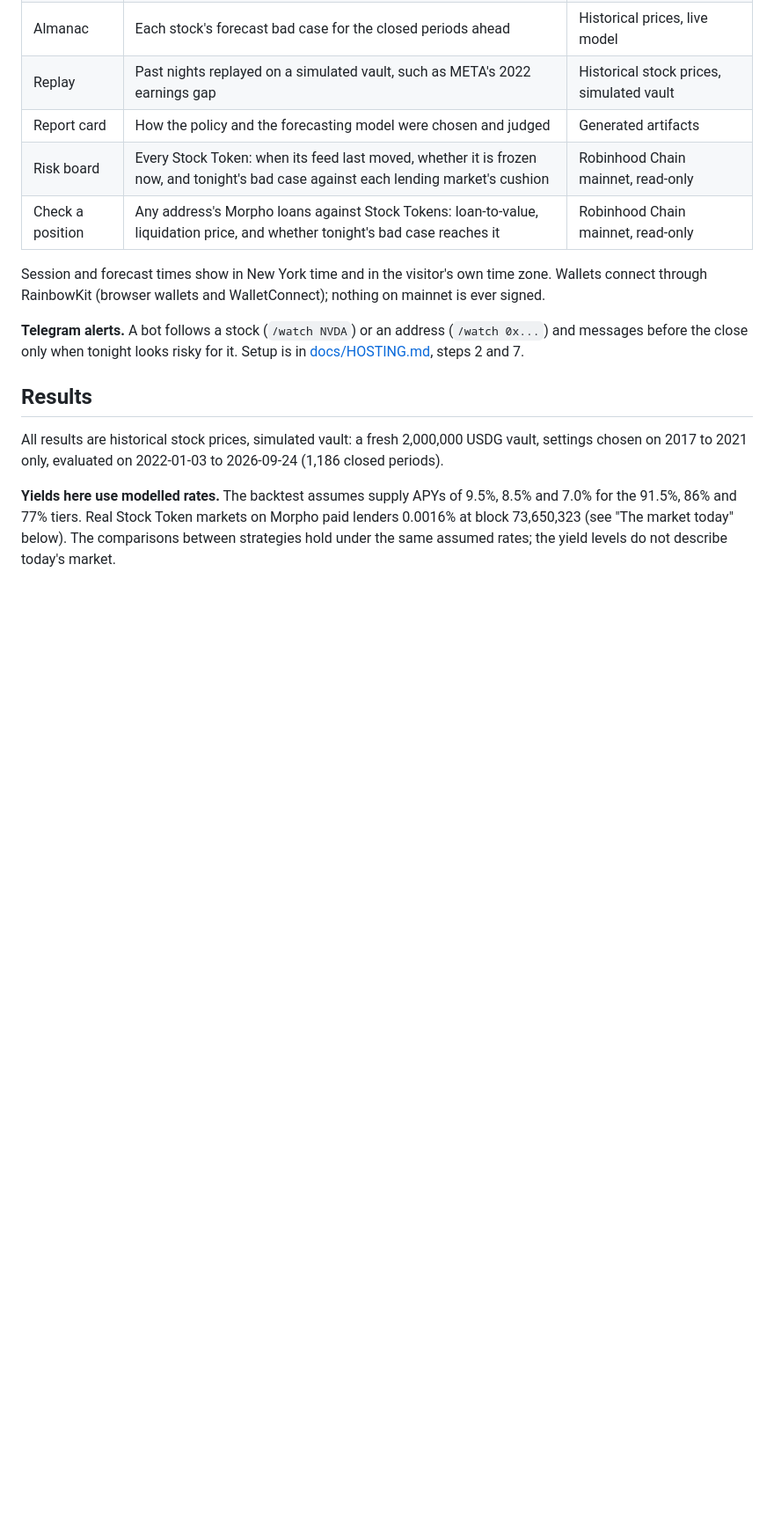
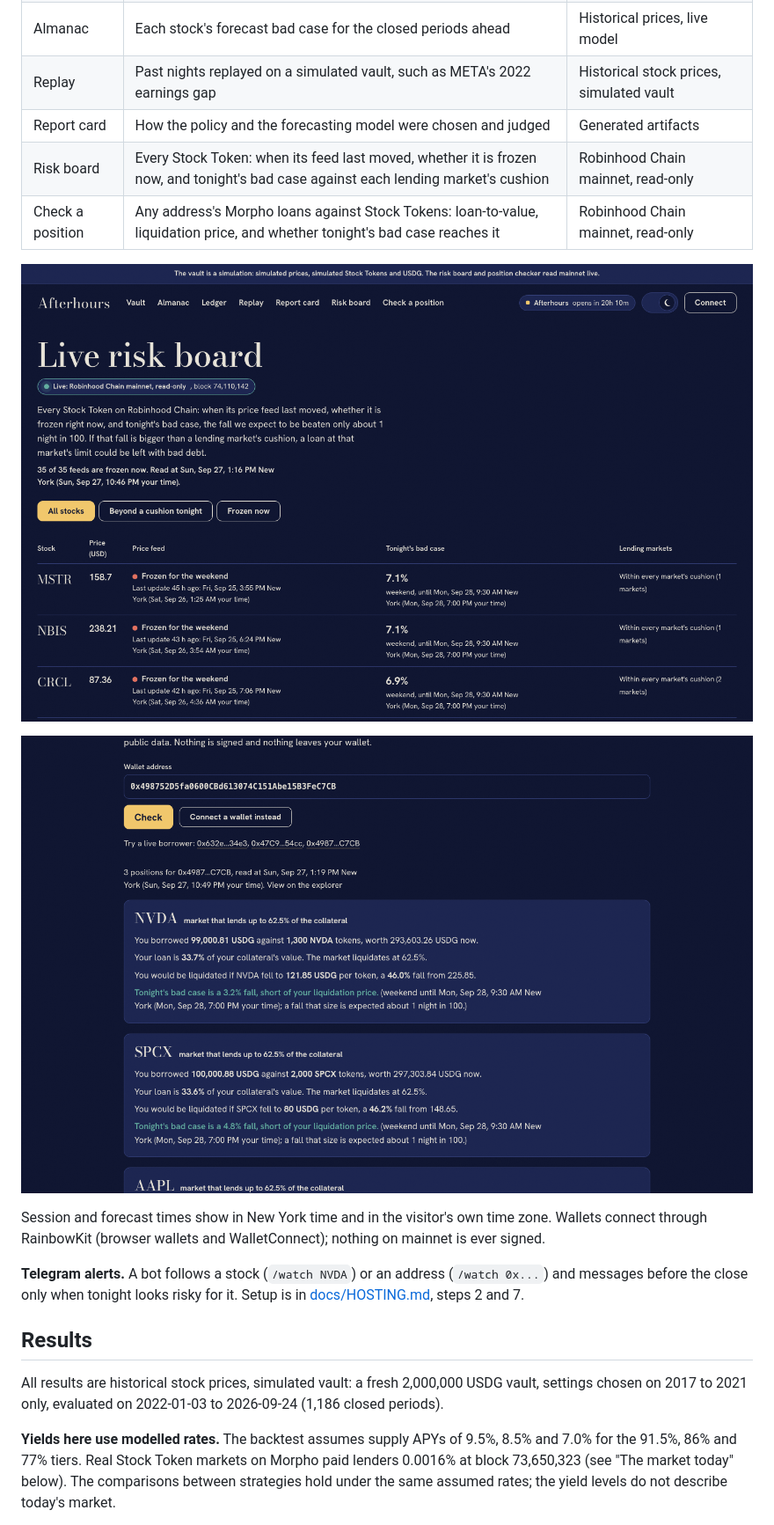
Before and after one commit to bytes06runner/AfterHours, a Markdown page: README.md, the part around one of its changes. Shown at 88% size. Rendered like a GitHub page; pictures changed too: artifacts/screens/live/position-checker.png (added), artifacts/screens/live/risk-board.png (added); blank space fills up the shorter version.

```diff
--- a/README.md
+++ b/README.md
@@ -104,6 +104,10 @@ All of these are live at [after-hours-web-eta.vercel.app](https://after-hours-we
 | Risk board | Every Stock Token: when its feed last moved, whether it is frozen now, and tonight's bad case against each lending market's cushion | Robinhood Chain mainnet, read-only |
 | Check a position | Any address's Morpho loans against Stock Tokens: loan-to-value, liquidation price, and whether tonight's bad case reaches it | Robinhood Chain mainnet, read-only |
 
+![The live risk board: every Stock Token feed on Robinhood Chain mainnet, frozen for the weekend, with tonight's bad case](artifacts/screens/live/risk-board.png)
+
+![The position checker: a real borrower's loans with loan-to-value, liquidation price and tonight's bad case](artifacts/screens/live/position-checker.png)
+
 Session and forecast times show in New York time and in the visitor's own time zone. Wallets
 connect through RainbowKit (browser wallets and WalletConnect); nothing on mainnet is ever
 signed.
```
Also changed, not shown: other parts of README.md (+2 -0 lines), PROGRESS.md (+8 -0 lines), artifacts/screens/live/report-card.png (added), 2 other files.
